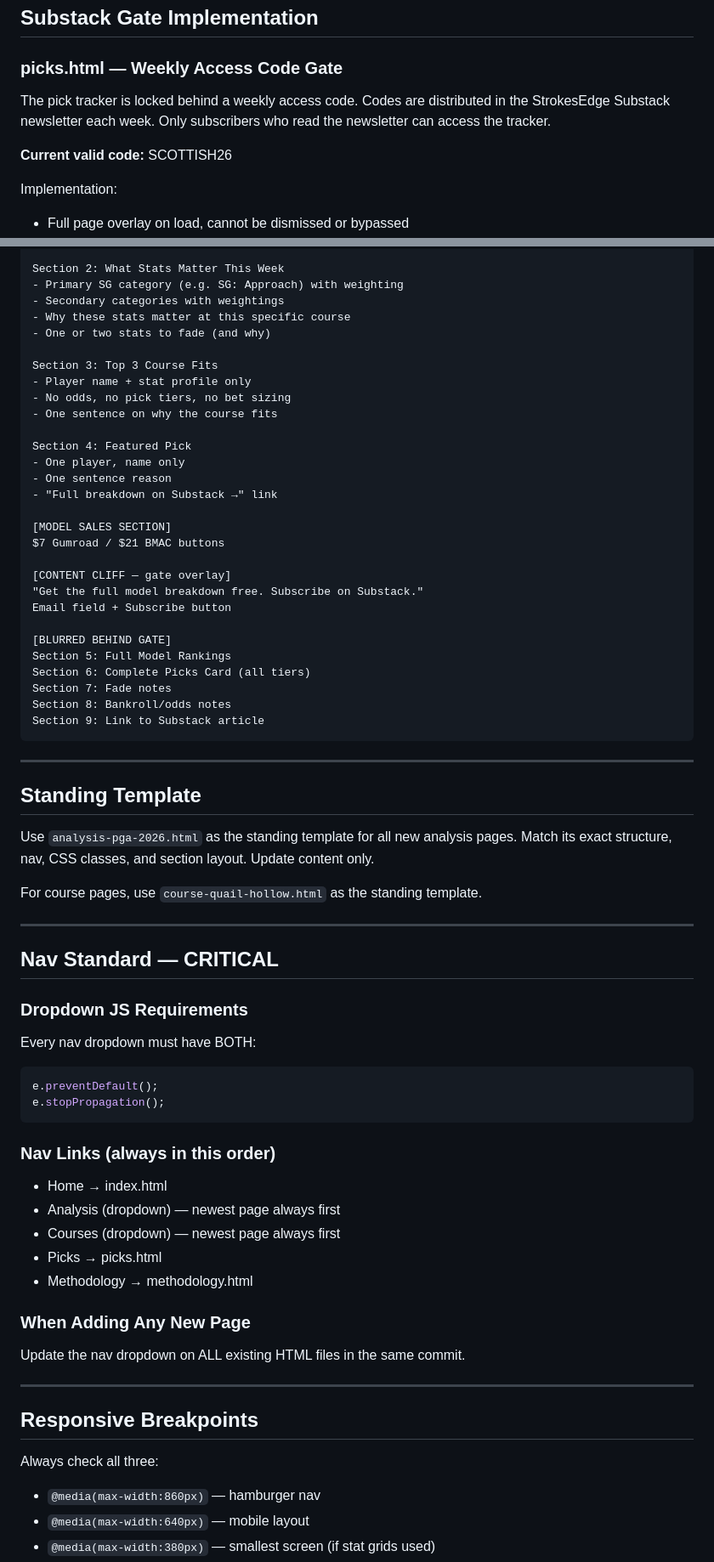
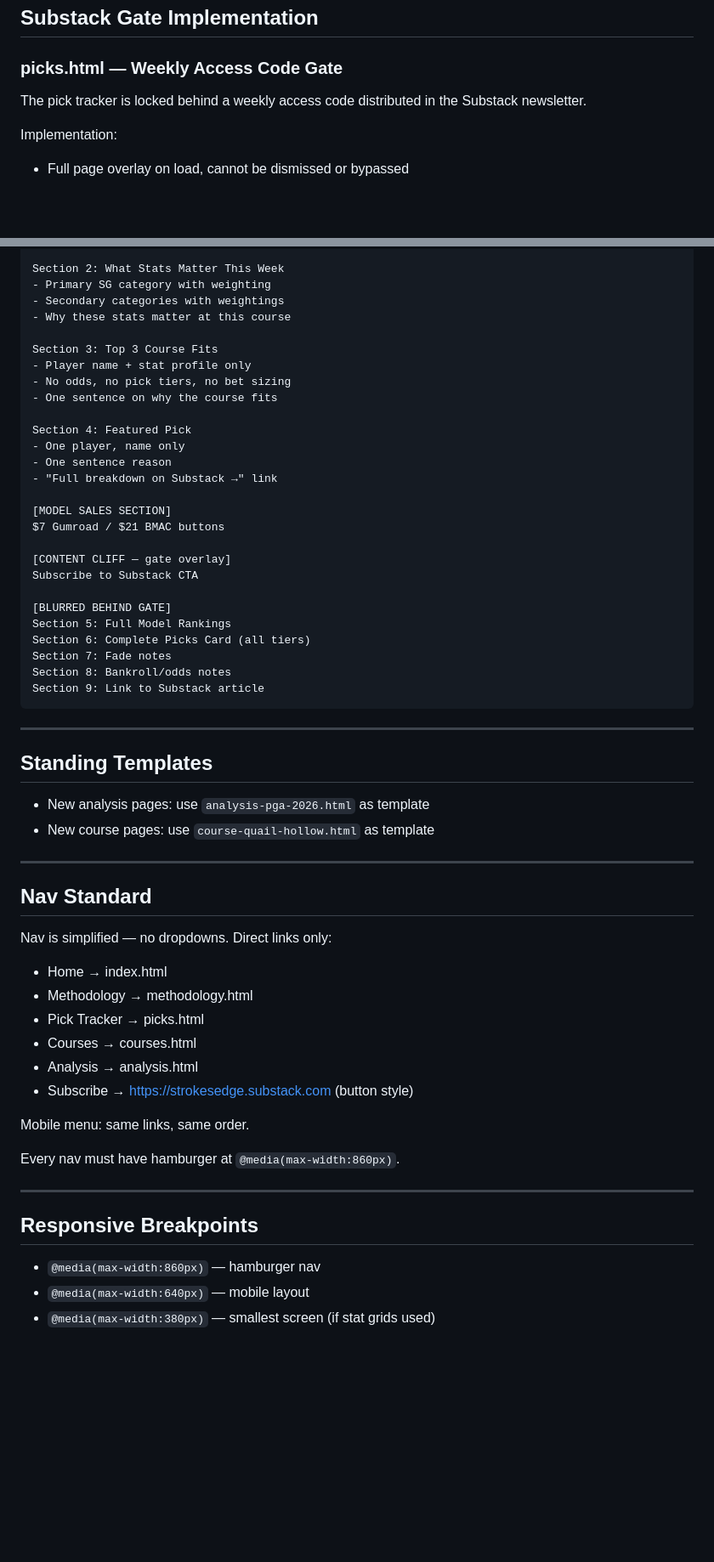
Before and after one commit to strokesedge/strokesedge-site, a Markdown page: CLAUDE.md, 2 parts joined by grey strips. Shown at 85% size. Rendered like a GitHub page; blank space fills up the shorter version.

````diff
--- a/CLAUDE.md
+++ b/CLAUDE.md
@@ -50,9 +81,7 @@ Strokes Edge Website HTML/
 
 ### picks.html — Weekly Access Code Gate
 
-The pick tracker is locked behind a weekly access code. Codes are distributed in the StrokesEdge Substack newsletter each week. Only subscribers who read the newsletter can access the tracker.
-
-**Current valid code:** SCOTTISH26
+The pick tracker is locked behind a weekly access code distributed in the Substack newsletter.
 
 Implementation:
 - Full page overlay on load, cannot be dismissed or bypassed
@@ -176,10 +178,9 @@ Section 1: Course Overview
 - Historical winning scores
 
 Section 2: What Stats Matter This Week
-- Primary SG category (e.g. SG: Approach) with weighting
+- Primary SG category with weighting
 - Secondary categories with weightings
-- Why these stats matter at this specific course
-- One or two stats to fade (and why)
+- Why these stats matter at this course
 
 Section 3: Top 3 Course Fits
 - Player name + stat profile only
@@ -195,8 +196,7 @@ Section 4: Featured Pick
 $7 Gumroad / $21 BMAC buttons
 
 [CONTENT CLIFF — gate overlay]
-"Get the full model breakdown free. Subscribe on Substack."
-Email field + Subscribe button
+Subscribe to Substack CTA
 
 [BLURRED BEHIND GATE]
 Section 5: Full Model Rankings
@@ -208,38 +208,31 @@ Section 9: Link to Substack article
 
 ---
 
-## Standing Template
+## Standing Templates
 
-Use `analysis-pga-2026.html` as the standing template for all new analysis pages. Match its exact structure, nav, CSS classes, and section layout. Update content only.
-
-For course pages, use `course-quail-hollow.html` as the standing template.
+- New analysis pages: use `analysis-pga-2026.html` as template
+- New course pages: use `course-quail-hollow.html` as template
 
 ---
 
-## Nav Standard — CRITICAL
+## Nav Standard
 
-### Dropdown JS Requirements
-Every nav dropdown must have BOTH:
-```javascript
-e.preventDefault();
-e.stopPropagation();
-```
+Nav is simplified — no dropdowns. Direct links only:
+- Home → index.html
+- Methodology → methodology.html
+- Pick Tracker → picks.html
+- Courses → courses.html
+- Analysis → analysis.html
+- Subscribe → https://strokesedge.substack.com (button style)
 
-### Nav Links (always in this order)
-- Home → index.html
-- Analysis (dropdown) — newest page always first
-- Courses (dropdown) — newest page always first
-- Picks → picks.html
-- Methodology → methodology.html
+Mobile menu: same links, same order.
 
-### When Adding Any New Page
-Update the nav dropdown on ALL existing HTML files in the same commit.
+Every nav must have hamburger at `@media(max-width:860px)`.
 
 ---
 
 ## Responsive Breakpoints
 
-Always check all three:
 - `@media(max-width:860px)` — hamburger nav
 - `@media(max-width:640px)` — mobile layout
 - `@media(max-width:380px)` — smallest screen (if stat grids used)
````
Also changed, not shown: other parts of CLAUDE.md (+91 -114 lines).
